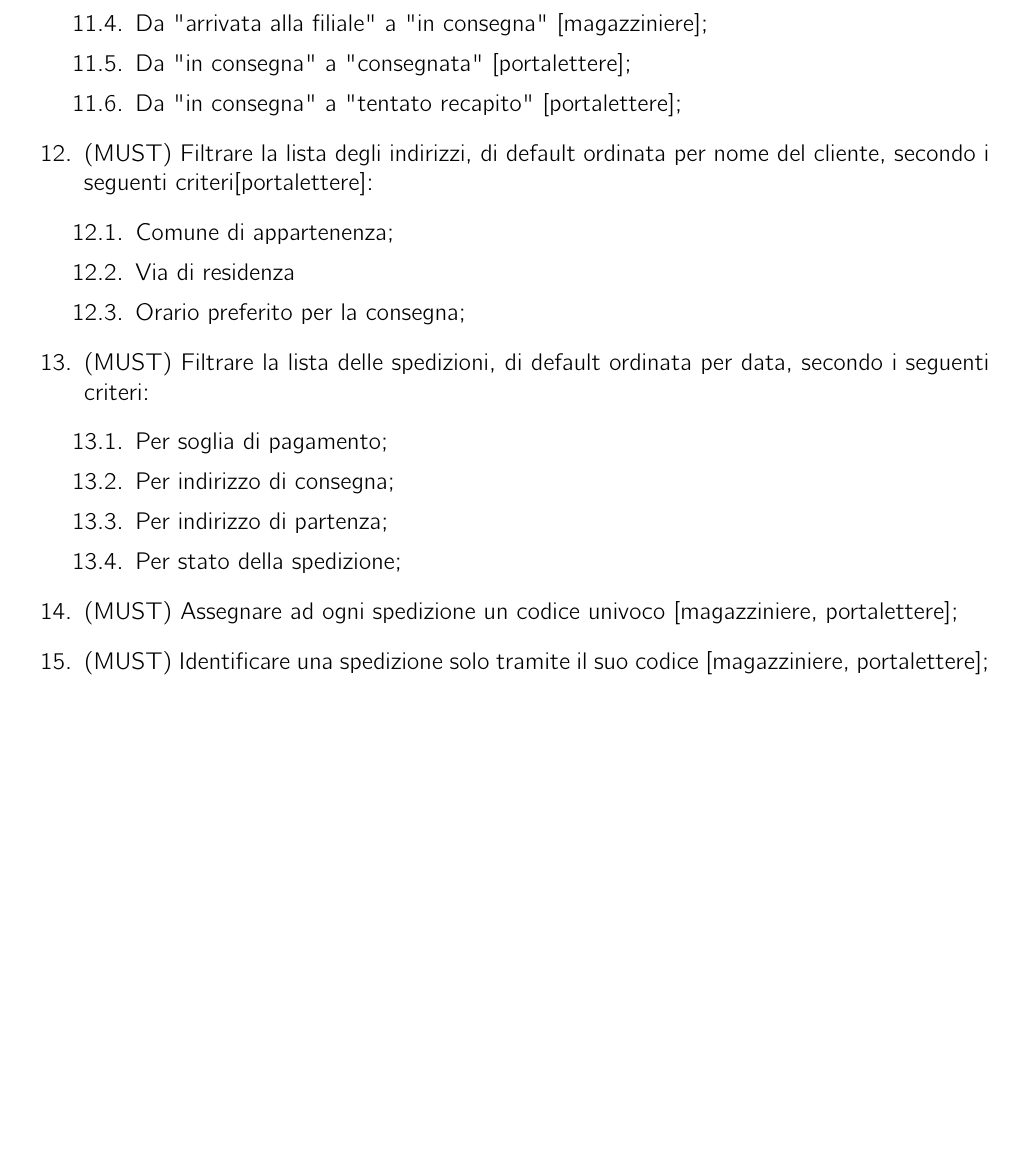
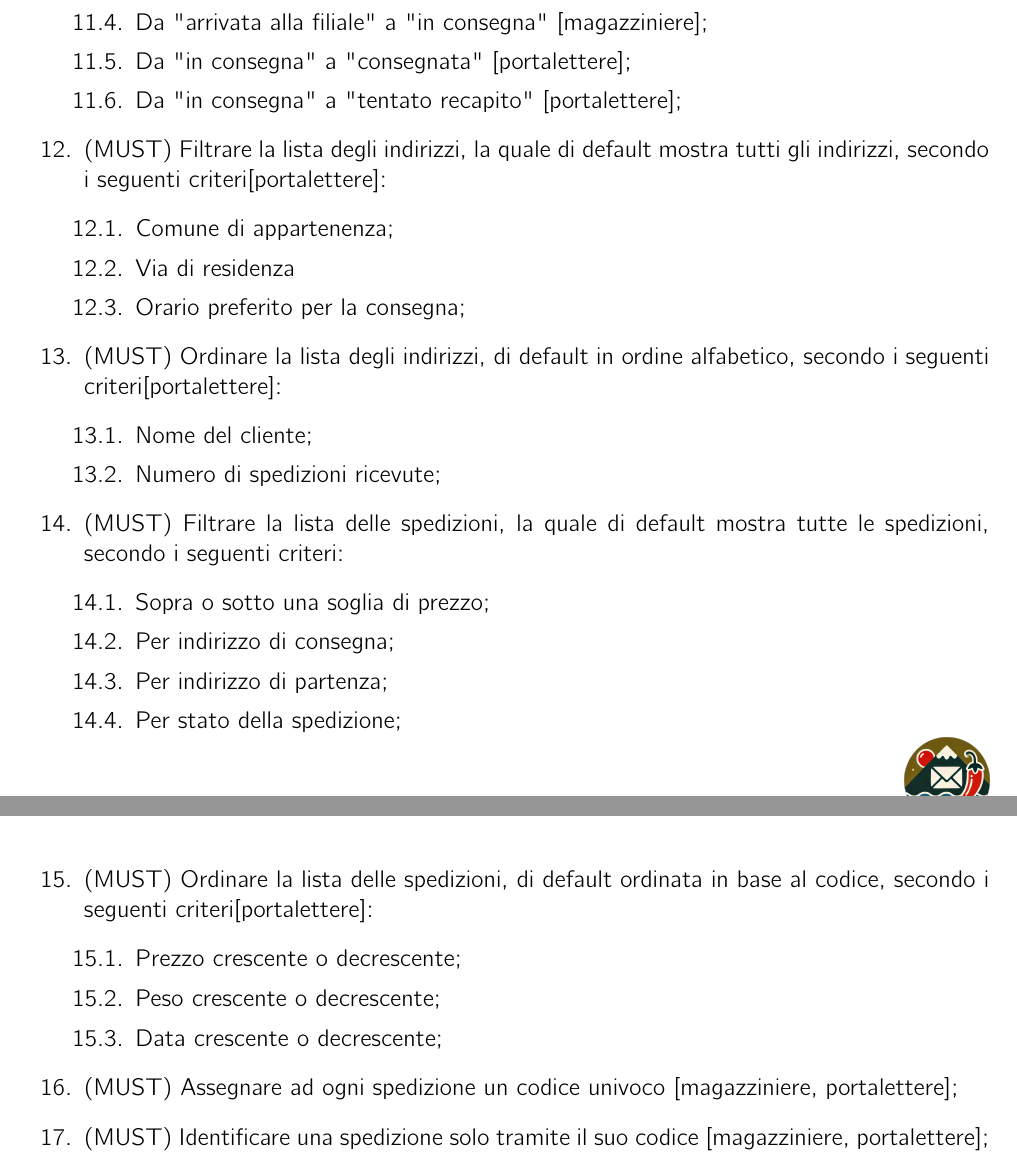
Before and after one commit to Zi0LEO/SistemiInformativi, a LaTeX document (report/main.tex): part of page 17 of 27 before the commit and two parts of pages 17 and 18 of 27 after it, the two joined at a grey line, cut so that both start at the same text, the shorter picture padded with empty space. Compiled offline with pdfLaTeX.

Commit message:
Separation between ordering and filtering

```diff
--- a/report/main.tex
+++ b/report/main.tex
@@ -413,18 +413,29 @@ Di seguito è riportato il diagramma dei casi d'uso per \textbf{l'Area Funzional
       \item{Da "in consegna" a "consegnata" [portalettere]};
       \item{Da "in consegna" a "tentato recapito" [portalettere]};
     \end{enumerate}
-  \item{(MUST)} Filtrare la lista degli indirizzi, di default ordinata per nome del cliente, secondo i seguenti criteri[portalettere]:
+  \item{(MUST)} Filtrare la lista degli indirizzi, la quale di default mostra tutti gli indirizzi, secondo i seguenti criteri[portalettere]:
     \begin{enumerate}
       \item{Comune di appartenenza};
       \item{Via di residenza}
       \item{Orario preferito per la consegna};
     \end{enumerate}
-  \item{(MUST)} Filtrare la lista delle spedizioni, di default ordinata per data, secondo i seguenti criteri:
+  \item{(MUST)} Ordinare la lista degli indirizzi, di default in ordine alfabetico, secondo i seguenti criteri[portalettere]:
     \begin{enumerate}
-      \item{Per soglia di pagamento};
+      \item{Nome del cliente};
+      \item{Numero di spedizioni ricevute};
+    \end{enumerate}
+  \item{(MUST)} Filtrare la lista delle spedizioni, la quale di default mostra tutte le spedizioni, secondo i seguenti criteri:
+    \begin{enumerate}
+      \item{Sopra o sotto una soglia di prezzo};
       \item{Per indirizzo di consegna};
       \item{Per indirizzo di partenza};
       \item{Per stato della spedizione};
+    \end{enumerate}
+  \item{(MUST)} Ordinare la lista delle spedizioni, di default ordinata in base al codice, secondo i seguenti criteri[portalettere]:
+    \begin{enumerate}
+      \item{Prezzo crescente o decrescente};
+      \item{Peso crescente o decrescente};
+      \item{Data crescente o decrescente};
     \end{enumerate}
   \item{(MUST)} Assegnare ad ogni spedizione un codice univoco [magazziniere, portalettere];
   \item{(MUST)} Identificare una spedizione solo tramite il suo codice [magazziniere, portalettere];
```
Also changed, not shown: report/main.pdf.
